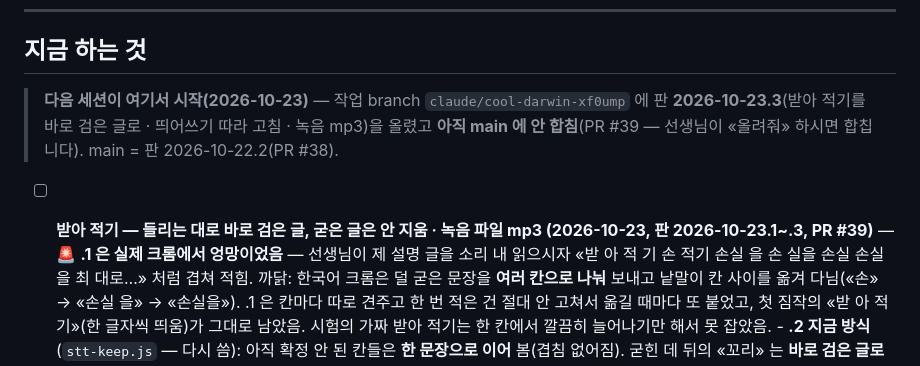
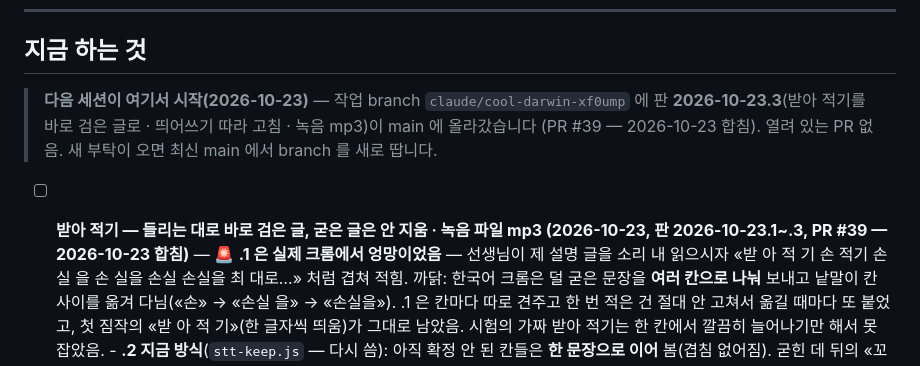
Before and after one commit to 08hwichemi/interview-on, a Markdown page: docs/할-일.md, the part around the change. Drawn GitHub-style.

```diff
--- a/docs/할-일.md
+++ b/docs/할-일.md
@@ -459,10 +459,10 @@ export_susi_plans(자물쇠)  ──▶  sync_susi_plans()  ──▶  susi_plan
 
 ## 지금 하는 것
 
-> **다음 세션이 여기서 시작(2026-10-23)** — 작업 branch `claude/cool-darwin-xf0ump` 에 판 **2026-10-23.3**(받아 적기를 바로 검은 글로 · 띄어쓰기 따라 고침 · 녹음 mp3)을 올렸고
-> **아직 main 에 안 합침**(PR #39 — 선생님이 «올려줘» 하시면 합칩니다). main = 판 2026-10-22.2(PR #38).
-
-- [ ] **받아 적기 — 들리는 대로 바로 검은 글, 굳은 글은 안 지움 · 녹음 파일 mp3 (2026-10-23, 판 2026-10-23.1~.3, PR #39)** —
+> **다음 세션이 여기서 시작(2026-10-23)** — 작업 branch `claude/cool-darwin-xf0ump` 에 판 **2026-10-23.3**(받아 적기를 바로 검은 글로 · 띄어쓰기 따라 고침 · 녹음 mp3)이 main 에 올라갔습니다
+> (PR #39 — 2026-10-23 합침). 열려 있는 PR 없음. 새 부탁이 오면 최신 main 에서 branch 를 새로 땁니다.
+
+- [ ] **받아 적기 — 들리는 대로 바로 검은 글, 굳은 글은 안 지움 · 녹음 파일 mp3 (2026-10-23, 판 2026-10-23.1~.3, PR #39 — 2026-10-23 합침)** —
       🚨 **.1 은 실제 크롬에서 엉망이었음** — 선생님이 제 설명 글을 소리 내 읽으시자 «받 아 적 기 손 적기 손실 을 손 실을 손실 손실을 최 대로…» 처럼 겹쳐 적힘.
         까닭: 한국어 크롬은 덜 굳은 문장을 **여러 칸으로 나눠** 보내고 낱말이 칸 사이를 옮겨 다님(«손» → «손실 을» → «손실을»). .1 은 칸마다 따로 견주고 한 번 적은 건 절대 안 고쳐서
         옮길 때마다 또 붙었고, 첫 짐작의 «받 아 적 기»(한 글자씩 띄움)가 그대로 남았음. 시험의 가짜 받아 적기는 한 칸에서 깔끔히 늘어나기만 해서 못 잡았음.
```
Also changed, not shown: docs/이어서-작업하기.md (+1 -1 lines).
